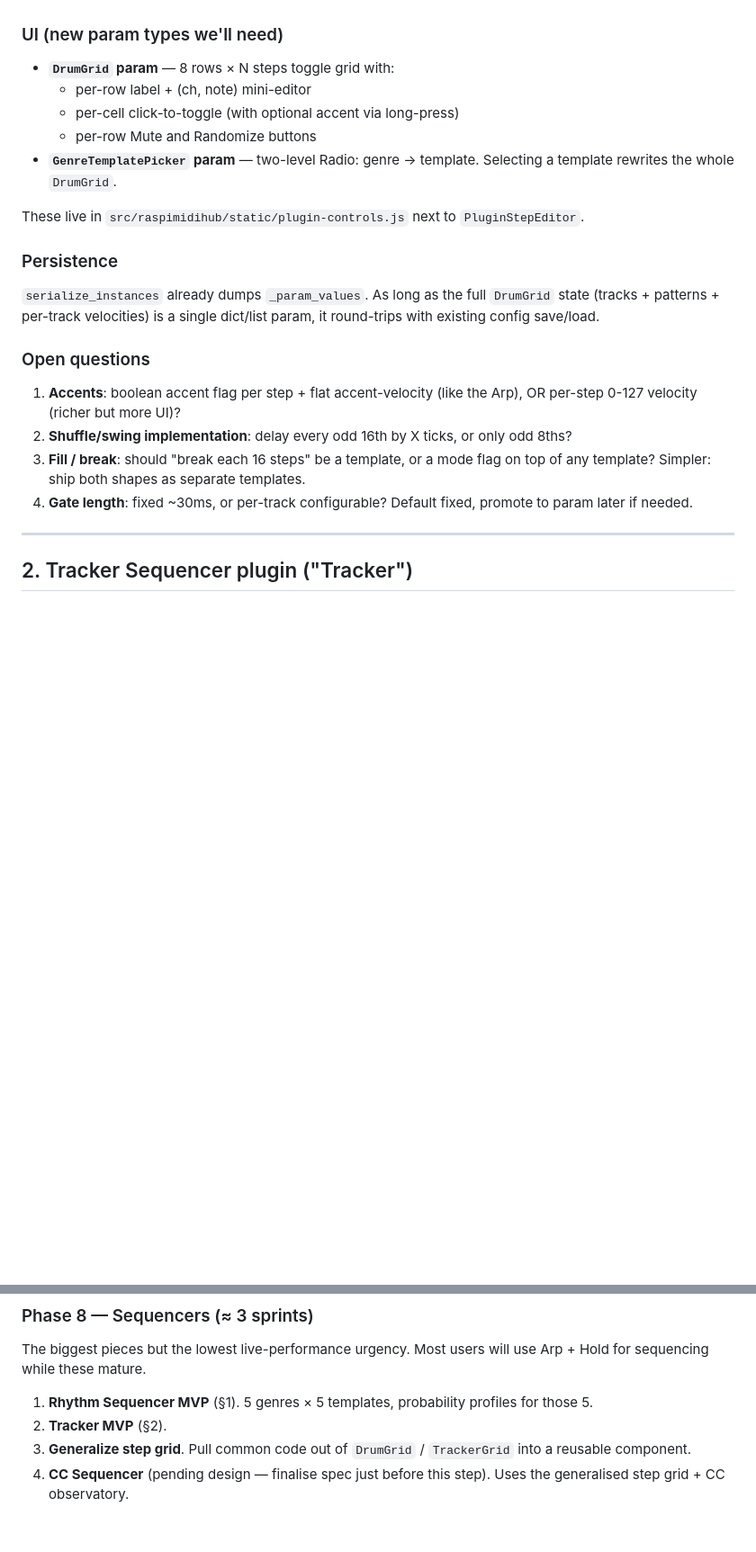
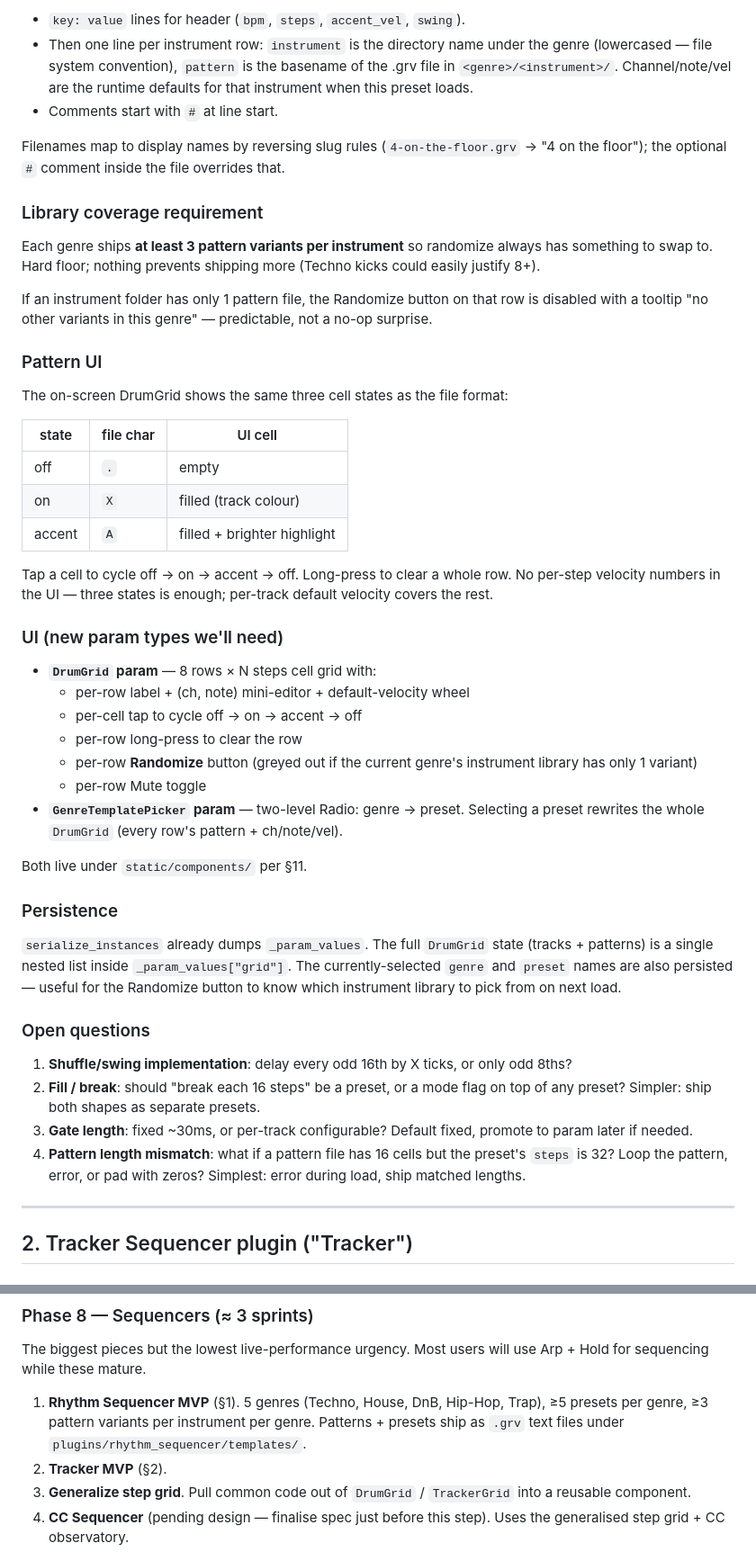
Before and after one commit to wamdam/raspimidihub, a Markdown page: docs/ROADMAP.md, 2 parts joined by grey strips. Shown at 90% size. GitHub-like rendering; blank space fills up the shorter version.

```diff
--- a/docs/ROADMAP.md
+++ b/docs/ROADMAP.md
@@ -109,33 +125,76 @@ no profile is defined for a given name, Randomize falls back to a bland
+- `key: value` lines for header (`bpm`, `steps`, `accent_vel`,
+  `swing`).
+- Then one line per instrument row: `instrument` is the directory
+  name under the genre (lowercased — file system convention),
+  `pattern` is the basename of the .grv file in
+  `<genre>/<instrument>/`. Channel/note/vel are the runtime defaults
+  for that instrument when this preset loads.
+- Comments start with `#` at line start.
+
+Filenames map to display names by reversing slug rules
+(`4-on-the-floor.grv` → "4 on the floor"); the optional `#` comment
+inside the file overrides that.
+
+### Library coverage requirement
+
+Each genre ships **at least 3 pattern variants per instrument** so
+randomize always has something to swap to. Hard floor; nothing
+prevents shipping more (Techno kicks could easily justify 8+).
+
+If an instrument folder has only 1 pattern file, the Randomize
+button on that row is disabled with a tooltip "no other variants
+in this genre" — predictable, not a no-op surprise.
+
+### Pattern UI
+
+The on-screen DrumGrid shows the same three cell states as the
+file format:
+
+| state | file char | UI cell |
+|-------|-----------|---------|
+| off   | `.` | empty |
+| on    | `X` | filled (track colour) |
+| accent| `A` | filled + brighter highlight |
+
+Tap a cell to cycle off → on → accent → off. Long-press to clear a
+whole row. No per-step velocity numbers in the UI — three states is
+enough; per-track default velocity covers the rest.
 
 ### UI (new param types we'll need)
 
-- **`DrumGrid` param** — 8 rows × N steps toggle grid with:
-  - per-row label + (ch, note) mini-editor
-  - per-cell click-to-toggle (with optional accent via long-press)
-  - per-row Mute and Randomize buttons
-- **`GenreTemplatePicker` param** — two-level Radio: genre → template.
-  Selecting a template rewrites the whole `DrumGrid`.
+- **`DrumGrid` param** — 8 rows × N steps cell grid with:
+  - per-row label + (ch, note) mini-editor + default-velocity wheel
+  - per-cell tap to cycle off → on → accent → off
+  - per-row long-press to clear the row
+  - per-row **Randomize** button (greyed out if the current genre's
+    instrument library has only 1 variant)
+  - per-row Mute toggle
+- **`GenreTemplatePicker` param** — two-level Radio: genre → preset.
+  Selecting a preset rewrites the whole `DrumGrid` (every row's
+  pattern + ch/note/vel).
 
-These live in `src/raspimidihub/static/plugin-controls.js` next to
-`PluginStepEditor`.
+Both live under `static/components/` per §11.
 
 ### Persistence
 
-`serialize_instances` already dumps `_param_values`. As long as the full
-`DrumGrid` state (tracks + patterns + per-track velocities) is a single
-dict/list param, it round-trips with existing config save/load.
+`serialize_instances` already dumps `_param_values`. The full
+`DrumGrid` state (tracks + patterns) is a single nested list inside
+`_param_values["grid"]`. The currently-selected `genre` and
+`preset` names are also persisted — useful for the Randomize button
+to know which instrument library to pick from on next load.
 
 ### Open questions
 
-1. **Accents**: boolean accent flag per step + flat accent-velocity
-   (like the Arp), OR per-step 0-127 velocity (richer but more UI)?
-2. **Shuffle/swing implementation**: delay every odd 16th by X ticks, or
+1. **Shuffle/swing implementation**: delay every odd 16th by X ticks, or
    only odd 8ths?
-3. **Fill / break**: should "break each 16 steps" be a template, or a
-   mode flag on top of any template? Simpler: ship both shapes as
-   separate templates.
-4. **Gate length**: fixed ~30ms, or per-track configurable? Default
+2. **Fill / break**: should "break each 16 steps" be a preset, or a
+   mode flag on top of any preset? Simpler: ship both shapes as
+   separate presets.
+3. **Gate length**: fixed ~30ms, or per-track configurable? Default
    fixed, promote to param later if needed.
+4. **Pattern length mismatch**: what if a pattern file has 16 cells
+   but the preset's `steps` is 32? Loop the pattern, error, or pad
+   with zeros? Simplest: error during load, ship matched lengths.
 
 ---
 
@@ -1283,8 +1343,10 @@ Creative, niche, no other dependencies.
 The biggest pieces but the lowest live-performance urgency. Most
 users will use Arp + Hold for sequencing while these mature.
 
-1. **Rhythm Sequencer MVP** (§1). 5 genres × 5 templates,
-   probability profiles for those 5.
+1. **Rhythm Sequencer MVP** (§1). 5 genres (Techno, House, DnB,
+   Hip-Hop, Trap), ≥5 presets per genre, ≥3 pattern variants per
+   instrument per genre. Patterns + presets ship as `.grv` text
+   files under `plugins/rhythm_sequencer/templates/`.
 2. **Tracker MVP** (§2).
 3. **Generalize step grid**. Pull common code out of `DrumGrid` /
    `TrackerGrid` into a reusable component.
```
Also changed, not shown: other parts of docs/ROADMAP.md (+81 -64 lines).
